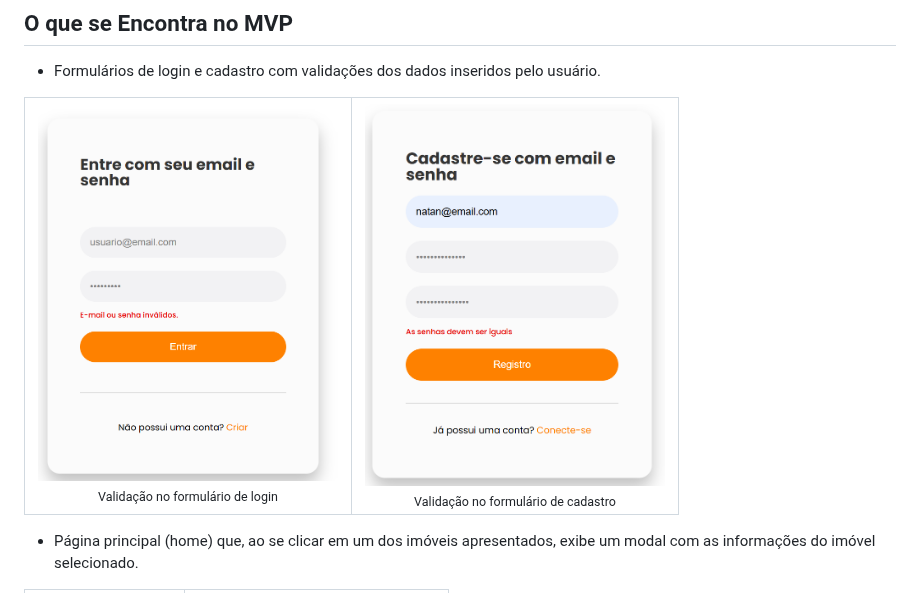
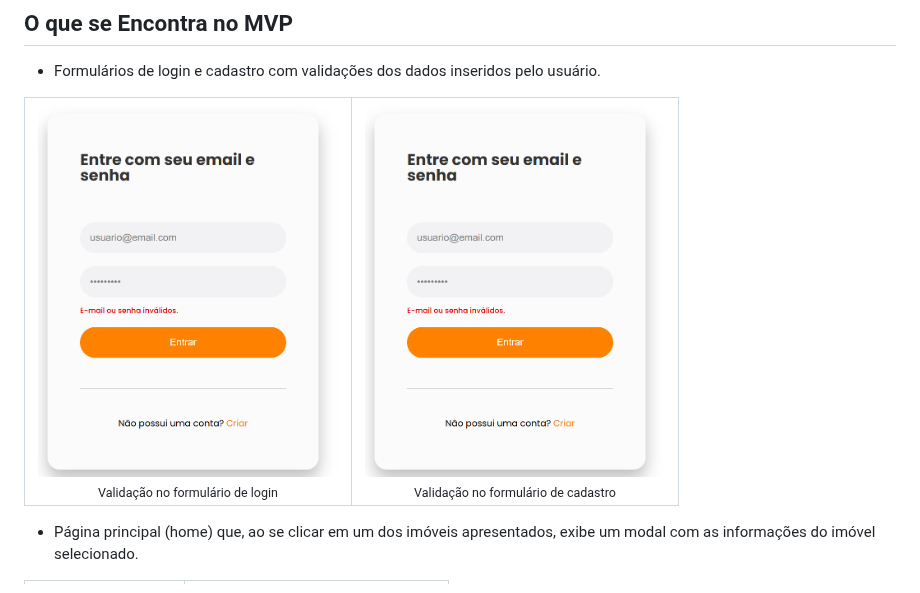
Before and after one commit to Natan-Oliveira-da-Silva/MVP-de-um-Site-de-uma-Agencia-de-Imoveis, a Markdown page: README.md, the part around the change. Drawn GitHub-style.

```diff
--- a/README.md
+++ b/README.md
@@ -16,7 +16,7 @@ Desafio realizado individualmente durante o estágio na Compass.UOL. Trata-se de
       <sub>Validação no formulário de login</sub>
     </td>
     <td align="center">
-      <img src="https://raw.githubusercontent.com/Natan-Oliveira-da-Silva/MVP-de-um-Site-de-uma-Agencia-de-Imoveis/main/assets/readme-images/image2.png" alt="Validação no formulário de cadastro" width="300px"><br>
+      <img src="https://github.com/Natan-Oliveira-da-Silva/MVP-de-um-Site-de-uma-Agencia-de-Imoveis/blob/master/assets/readme-images/image1.png" alt="Validação no formulário de cadastro" width="300px"><br>
       <sub>Validação no formulário de cadastro</sub>
     </td>
   </tr>
```
